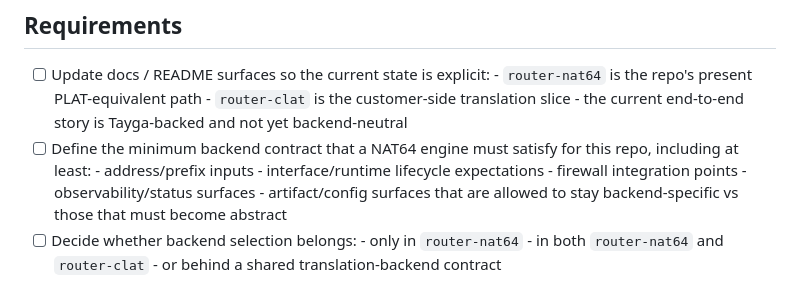
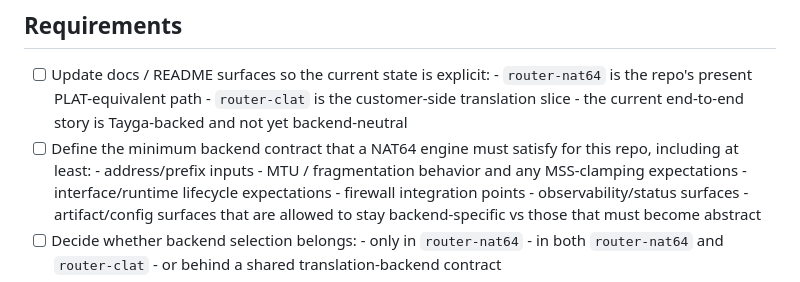
Before and after one commit to deepwatrcreatur/nix-router-optimized, a Markdown page: docs/work-items/63-router-nat64-backend-abstraction-and-jool-spike.md, the part around the change. GitHub-like rendering.

Commit message:
docs(router): include MTU and MSS boundary in NAT64 item

```diff
--- a/docs/work-items/63-router-nat64-backend-abstraction-and-jool-spike.md
+++ b/docs/work-items/63-router-nat64-backend-abstraction-and-jool-spike.md
@@ -50,6 +50,7 @@ unspoken permanent ABI."
 - [ ] Define the minimum backend contract that a NAT64 engine must satisfy for
       this repo, including at least:
       - address/prefix inputs
+      - MTU / fragmentation behavior and any MSS-clamping expectations
       - interface/runtime lifecycle expectations
       - firewall integration points
       - observability/status surfaces
```
